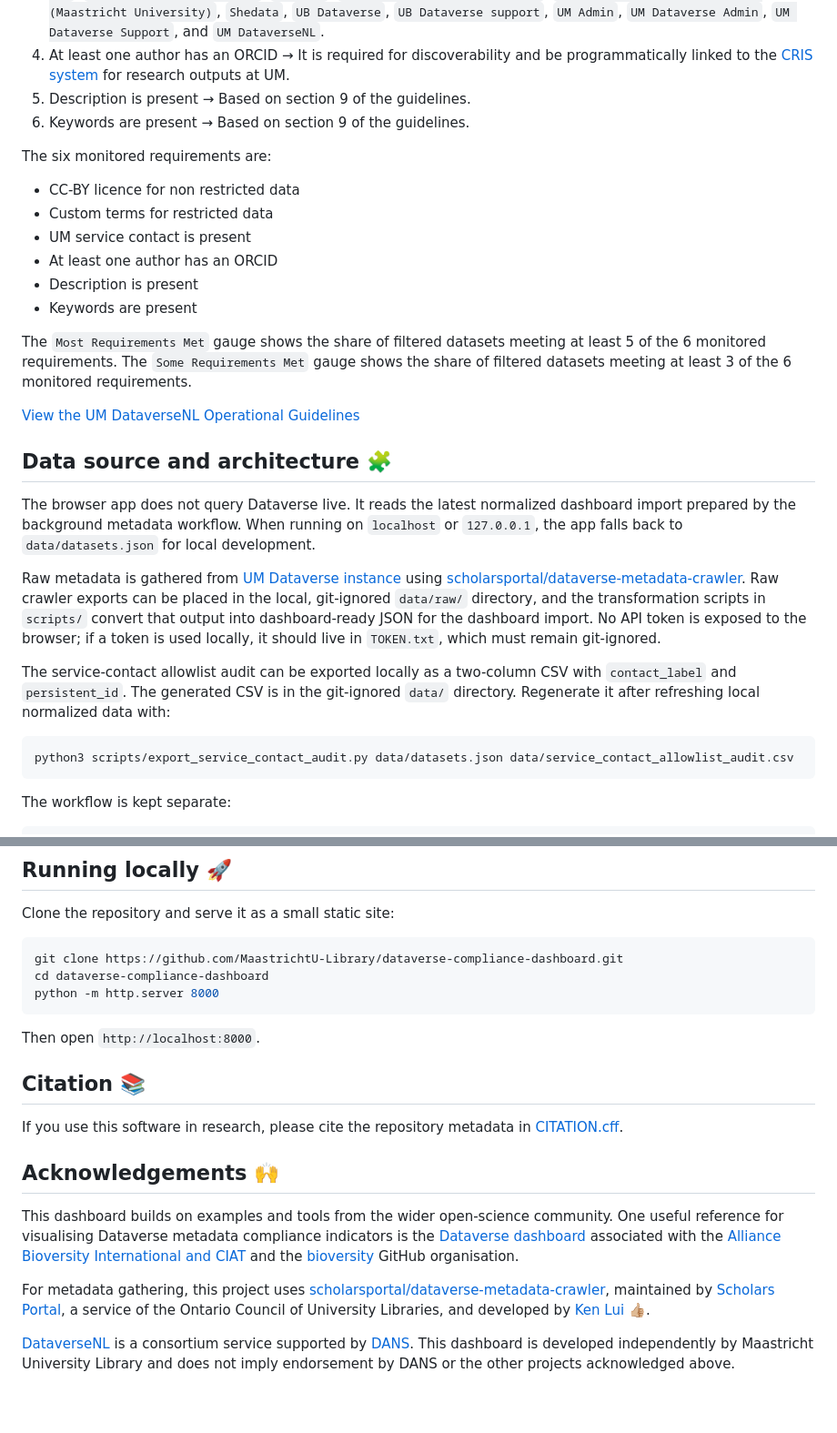
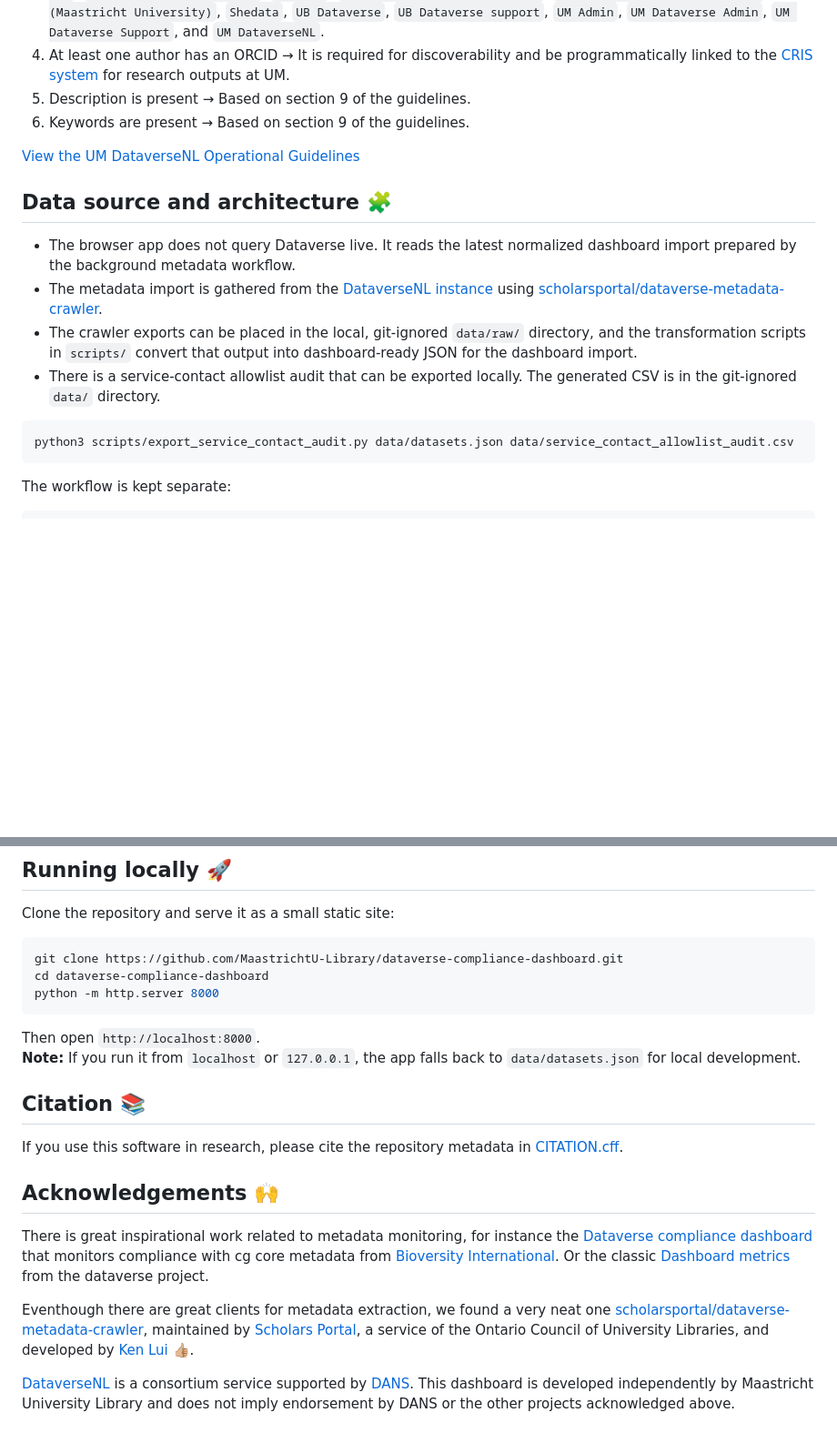
Before and after one commit to pedrohserrano/dataverse-compliance-dashboard, a Markdown page: README.md, 2 parts joined by grey strips. Shown at 91% size. GitHub-like rendering; blank space fills up the shorter version.

Commit message:
revise landing readme for additional references
Updated the README to clarify data source and metadata gathering processes, and improved acknowledgements for related projects.

````diff
--- a/README.md
+++ b/README.md
@@ -18,31 +18,18 @@ This dashboard monitors compliance with selected metadata requirements derived f
 5. Description is present → Based on section 9 of the guidelines.
 6. Keywords are present → Based on section 9 of the guidelines.
 
-The six monitored requirements are:
-
-- CC-BY licence for non restricted data
-- Custom terms for restricted data
-- UM service contact is present
-- At least one author has an ORCID
-- Description is present
-- Keywords are present
-
-The `Most Requirements Met` gauge shows the share of filtered datasets meeting at least 5 of the 6 monitored requirements. The `Some Requirements Met` gauge shows the share of filtered datasets meeting at least 3 of the 6 monitored requirements.
-
 [View the UM DataverseNL Operational Guidelines](https://documents.library.maastrichtuniversity.nl/S/759ea4c8-1b80-4e41-8636-731cea321382)
 
 ## Data source and architecture 🧩
 
-The browser app does not query Dataverse live. It reads the latest normalized dashboard import prepared by the background metadata workflow. When running on `localhost` or `127.0.0.1`, the app falls back to `data/datasets.json` for local development.
-
-Raw metadata is gathered from [UM Dataverse instance](https://dataverse.nl/dataverse/maastricht>) using [scholarsportal/dataverse-metadata-crawler](https://github.com/scholarsportal/dataverse-metadata-crawler). Raw crawler exports can be placed in the local, git-ignored `data/raw/` directory, and the transformation scripts in `scripts/` convert that output into dashboard-ready JSON for the dashboard import. No API token is exposed to the browser; if a token is used locally, it should live in `TOKEN.txt`, which must remain git-ignored.
-
-The service-contact allowlist audit can be exported locally as a two-column CSV with `contact_label` and `persistent_id`. The generated CSV is in the git-ignored `data/` directory. Regenerate it after refreshing local normalized data with:
+- The browser app does not query Dataverse live. It reads the latest normalized dashboard import prepared by the background metadata workflow.
+- The metadata import is gathered from the [DataverseNL instance](https://dataverse.nl/dataverse/maastricht) using [scholarsportal/dataverse-metadata-crawler](https://github.com/scholarsportal/dataverse-metadata-crawler).
+- The crawler exports can be placed in the local, git-ignored `data/raw/` directory, and the transformation scripts in `scripts/` convert that output into dashboard-ready JSON for the dashboard import.
+- There is a service-contact allowlist audit that can be exported locally. The generated CSV is in the git-ignored `data/` directory.
 
 ```bash
 python3 scripts/export_service_contact_audit.py data/datasets.json data/service_contact_allowlist_audit.csv
 ```
-
 The workflow is kept separate:
 
 ```text
@@ -68,6 +55,7 @@ python -m http.server 8000
 ```
 
 Then open `http://localhost:8000`.
+**Note:** If you run it from `localhost` or `127.0.0.1`, the app falls back to `data/datasets.json` for local development.
 
 ## Citation 📚
 
@@ -75,9 +63,9 @@ If you use this software in research, please cite the repository metadata in [CI
 
 ## Acknowledgements 🙌
 
-This dashboard builds on examples and tools from the wider open-science community. One useful reference for visualising Dataverse metadata compliance indicators is the [Dataverse dashboard](https://bioversity.github.io/dataverse-dashboard-curation/dataverse/dashboard.html) associated with the [Alliance Bioversity International and CIAT](https://alliancebioversityciat.org/) and the [bioversity](https://github.com/bioversity) GitHub organisation.
+There is great inspirational work related to metadata monitoring, for instance the [Dataverse compliance dashboard](https://bioversity.github.io/dataverse-dashboard-curation/dataverse/dashboard.html) that monitors compliance with cg core metadata from [Bioversity International](https://github.com/bioversity).  Or the classic [Dashboard metrics](https://dataverse.org/metrics) from the dataverse project.
 
-For metadata gathering, this project uses [scholarsportal/dataverse-metadata-crawler](https://github.com/scholarsportal/dataverse-metadata-crawler), maintained by [Scholars Portal](https://github.com/scholarsportal), a service of the Ontario Council of University Libraries, and developed by [Ken Lui](https://github.com/kenlhlui) 👍🏼.
+Eventhough there are great clients for metadata extraction, we found a very neat one [scholarsportal/dataverse-metadata-crawler](https://github.com/scholarsportal/dataverse-metadata-crawler), maintained by [Scholars Portal](https://github.com/scholarsportal), a service of the Ontario Council of University Libraries, and developed by [Ken Lui](https://github.com/kenlhlui) 👍🏼.
 
 [DataverseNL](https://dataverse.nl/) is a consortium service supported by [DANS](https://dans.knaw.nl/en/about/). This dashboard is developed independently by Maastricht University Library and does not imply endorsement by DANS or the other projects acknowledged above.
 
````
